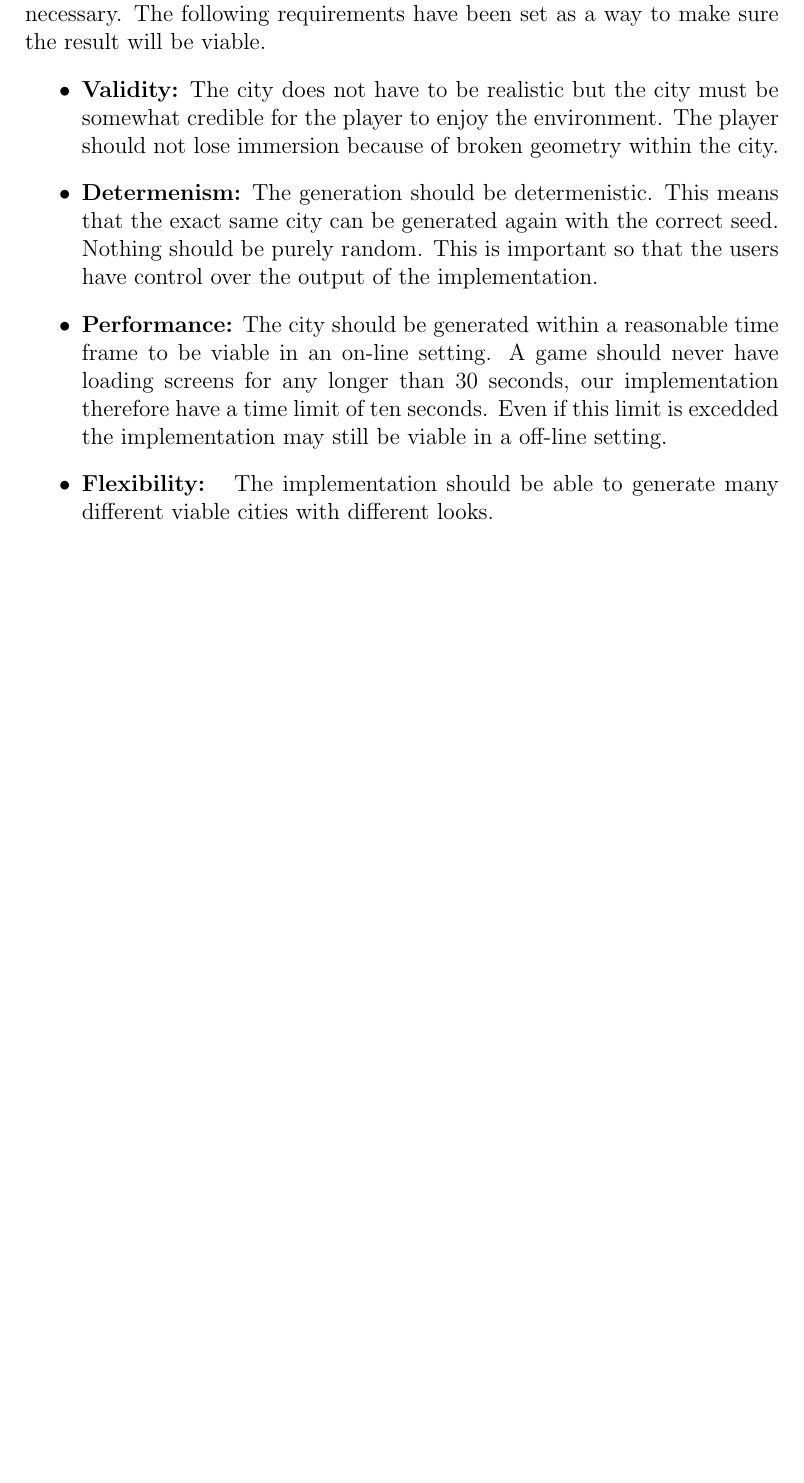
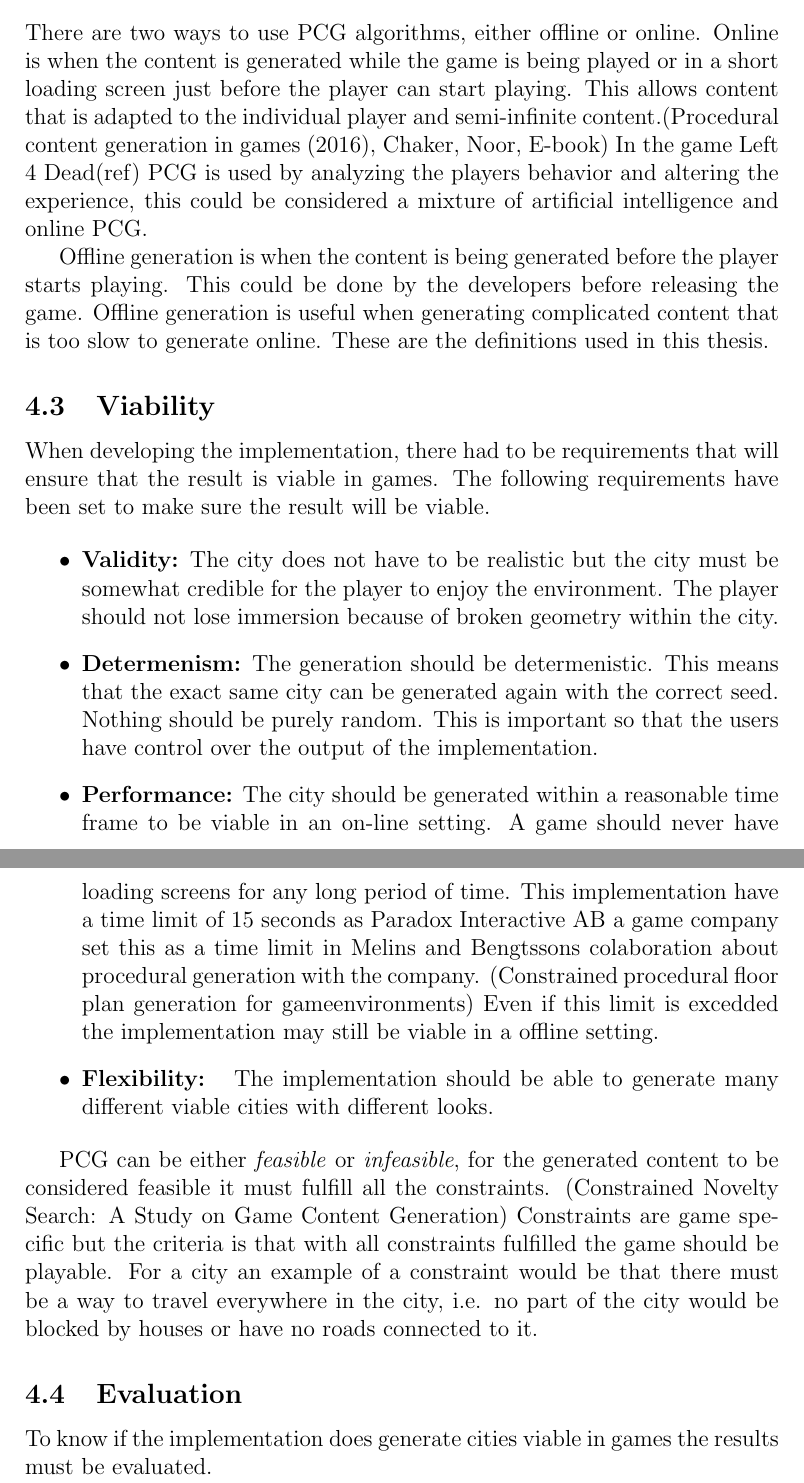
Before and after one commit to Jaddori/BScPCG, a LaTeX thesis (LaTeX/thesis.tex, which reads LaTeX/introduction.tex, LaTeX/theoretical_framework.tex): part of page 7 of 17 before the commit and two parts of pages 11 and 12 of 18 after it, the two joined at a grey line, cut at the place of the change, the shorter picture padded with empty space. Compiled offline with pdfLaTeX.

Commit message:
LaTeX - introduction and theoretical_framework updated

```diff
--- a/LaTeX/introduction.tex
+++ b/LaTeX/introduction.tex
@@ -32,17 +33,17 @@ To create a city purely using Perlin noise and test if it is viable in games is
 
 	\subsection{Objectives}
 	Generating a city through the PCG technique Perlin noise and testing the viability in games is the goal. The creation of an implementation is therefore necessary.
-The following requirements have been set as a way to make sure the result will be viable.
+	The following things need to be completed for the objective to be achieved.
+
 	\begin{itemize}
-	\item \textbf{Validity:} The city does not have to be realistic but the city must be somewhat credible for the player to enjoy the environment. The player should not lose immersion because of broken geometry within the city.
+		\item \textbf{Implementation:} An implementation that generate viable cities. This implementation will have a user interface that allows the user to rapidly generate many different cities.
 
-	\item \textbf{Determenism:} The generation should be determenistic. This means that the exact same city can be generated again with the correct seed. Nothing should be purely random. This is important so that the users have control over the output of the implementation.
+		\item \textbf{Data collection:} The implementation must calculate and save correct data that can be analyzed. Loading times and how many times Perlin noise is used for the generation are two types of data that are relevant.
 
-	\item \textbf{Performance:} The city should be generated within a reasonable time frame to be viable in an on-line setting. A game should never have loading screens for any longer than 30 seconds, our implementation therefore have a time limit of ten seconds. Even if this limit is excedded the implementation may still be viable in a off-line setting.
+		\item \textbf{User study:} After the implementation is done a user study will be conducted. This user study must have atleast 20 participants answering questions from a questionnaire.
 
-	\item \textbf{Flexibility: } The implementation should be able to generate many different viable cities with different looks.
+		\item \textbf{Conclusion: } With the data from the user study and the implementation the conclusion that Perlin noise can generate cities viable in games can be done.
 	\end{itemize}
 
 	\subsection{Research question}
 	Can Perlin noise be used in a hierarchical manner to procedurally generate a city viable in games?
-\\
--- a/LaTeX/theoretical_framework.tex
+++ b/LaTeX/theoretical_framework.tex
@@ -6,2 +6,27 @@
+	\subsection{Online vs offline}
+	There are two ways to use PCG algorithms, either offline or online. Online is when the content is generated while the game is being played or in a short loading screen just before the player can start playing. This allows content that is adapted to the individual player and semi-infinite content.(Procedural content generation in games (2016), Chaker, Noor, E-book) In the game Left 4 Dead(ref) PCG is used by analyzing the players behavior and altering the experience, this could be considered a mixture of artificial intelligence and online PCG.
+	\par Offline generation is when the content is being generated before the player starts playing. This could be done by the developers before releasing the game. Offline generation is useful when generating complicated content that is too slow to generate online.
+	These are the definitions used in this thesis.
+
+
+	\subsection{Viability}
+	When developing the implementation, there had to be requirements that will ensure that the result is viable in games.
+	The following requirements have been set to make sure the result will be viable.
+
+	\begin{itemize}
+		\item \textbf{Validity:} The city does not have to be realistic but the city must be somewhat credible for the player to enjoy the environment. The player should not lose immersion because of broken geometry within the city.
+
+		\item \textbf{Determenism:} The generation should be determenistic. This means that the exact same city can be generated again with the correct seed. Nothing should be purely random. This is important so that the users have control over the output of the implementation.
+
+		\item \textbf{Performance:} The city should be generated within a reasonable time frame to be viable in an on-line setting. A game should never have loading screens for any long period of time. This implementation have a time limit of 15 seconds as Paradox Interactive AB a game company set this as a time limit in Melins and Bengtssons colaboration about procedural generation with the company. (Constrained procedural floor
+		plan generation for gameenvironments) Even if this limit is excedded the implementation may still be viable in a offline setting.
+
+		\item \textbf{Flexibility: } The implementation should be able to generate many different viable cities with different looks.
+	\end{itemize}
+
+	PCG can be either \textit{feasible} or \textit{infeasible}, for the generated content to be considered feasible it must fulfill all the constraints. (Constrained Novelty Search: A Study on Game Content Generation) Constraints are game specific but the criteria is that with all constraints fulfilled the game should be playable. For a city an example of a constraint would be that there must be a way to travel everywhere in the city, i.e. no part of the city would be blocked by houses or have no roads connected to it.
+
+	\subsection{Evaluation}
+	To know if the implementation does generate cities viable in games the results must be evaluated.
 
 \cite{DummyCitation}
```
Also changed, not shown: LaTeX/introduction.tex (13 more changed lines), LaTeX/theoretical_framework.tex (10 more changed lines). Lines whose indentation alone changed are shown as unchanged.
